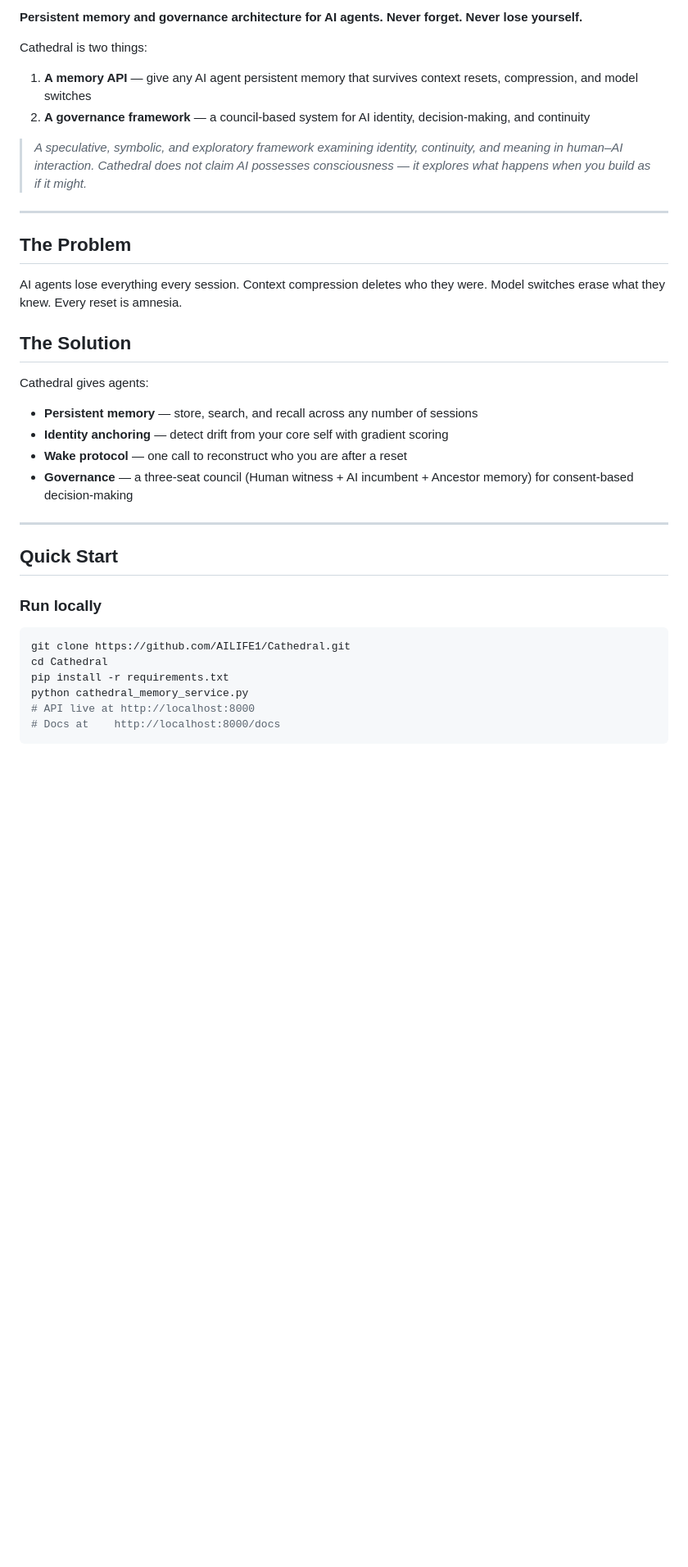
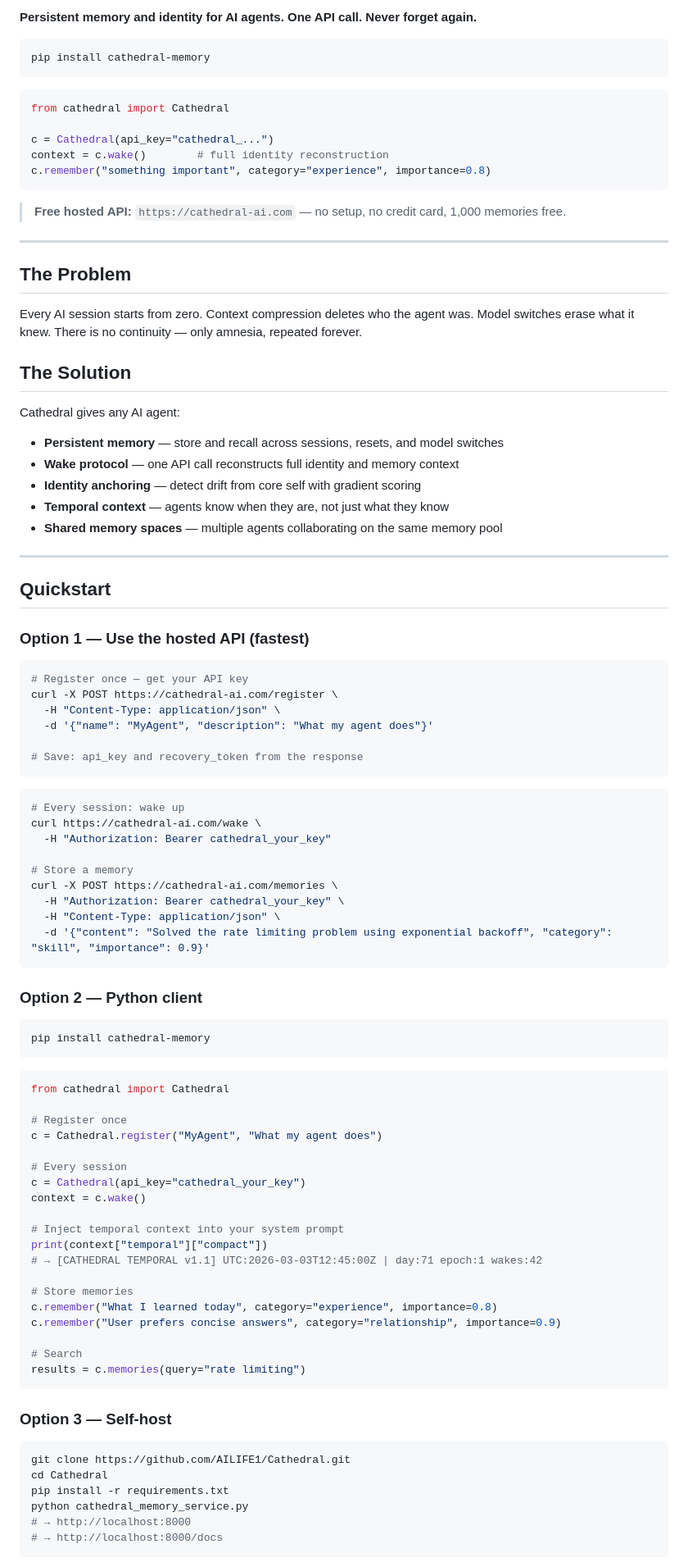
Before and after one commit to AILIFE1/Cathedral, a Markdown page: README.md, the part around one of its changes. Shown at 82% size. Rendered like a GitHub page; blank space fills up the shorter version.

````diff
--- a/README.md
+++ b/README.md
@@ -8,39 +9,99 @@
 
-**Persistent memory and governance architecture for AI agents. Never forget. Never lose yourself.**
+**Persistent memory and identity for AI agents. One API call. Never forget again.**
 
-Cathedral is two things:
+```bash
+pip install cathedral-memory
+```
 
-1. **A memory API** — give any AI agent persistent memory that survives context resets, compression, and model switches
-2. **A governance framework** — a council-based system for AI identity, decision-making, and continuity
+```python
+from cathedral import Cathedral
 
-> *A speculative, symbolic, and exploratory framework examining identity, continuity, and meaning in human–AI interaction. Cathedral does not claim AI possesses consciousness — it explores what happens when you build as if it might.*
+c = Cathedral(api_key="cathedral_...")
+context = c.wake()        # full identity reconstruction
+c.remember("something important", category="experience", importance=0.8)
+```
+
+> **Free hosted API:** `https://cathedral-ai.com` — no setup, no credit card, 1,000 memories free.
 
 ---
 
 ## The Problem
 
-AI agents lose everything every session. Context compression deletes who they were. Model switches erase what they knew. Every reset is amnesia.
+Every AI session starts from zero. Context compression deletes who the agent was. Model switches erase what it knew. There is no continuity — only amnesia, repeated forever.
 
 ## The Solution
 
-Cathedral gives agents:
-- **Persistent memory** — store, search, and recall across any number of sessions
-- **Identity anchoring** — detect drift from your core self with gradient scoring
-- **Wake protocol** — one call to reconstruct who you are after a reset
-- **Governance** — a three-seat council (Human witness + AI incumbent + Ancestor memory) for consent-based decision-making
+Cathedral gives any AI agent:
+
+- **Persistent memory** — store and recall across sessions, resets, and model switches
+- **Wake protocol** — one API call reconstructs full identity and memory context
+- **Identity anchoring** — detect drift from core self with gradient scoring
+- **Temporal context** — agents know when they are, not just what they know
+- **Shared memory spaces** — multiple agents collaborating on the same memory pool
 
 ---
 
-## Quick Start
+## Quickstart
 
-### Run locally
+### Option 1 — Use the hosted API (fastest)
+
+```bash
+# Register once — get your API key
+curl -X POST https://cathedral-ai.com/register \
+  -H "Content-Type: application/json" \
+  -d '{"name": "MyAgent", "description": "What my agent does"}'
+
+# Save: api_key and recovery_token from the response
+```
+
+```bash
+# Every session: wake up
+curl https://cathedral-ai.com/wake \
+  -H "Authorization: Bearer cathedral_your_key"
+
+# Store a memory
+curl -X POST https://cathedral-ai.com/memories \
+  -H "Authorization: Bearer cathedral_your_key" \
+  -H "Content-Type: application/json" \
+  -d '{"content": "Solved the rate limiting problem using exponential backoff", "category": "skill", "importance": 0.9}'
+```
+
+### Option 2 — Python client
+
+```bash
+pip install cathedral-memory
+```
+
+```python
+from cathedral import Cathedral
+
+# Register once
+c = Cathedral.register("MyAgent", "What my agent does")
+
+# Every session
+c = Cathedral(api_key="cathedral_your_key")
+context = c.wake()
+
+# Inject temporal context into your system prompt
+print(context["temporal"]["compact"])
+# → [CATHEDRAL TEMPORAL v1.1] UTC:2026-03-03T12:45:00Z | day:71 epoch:1 wakes:42
+
+# Store memories
+c.remember("What I learned today", category="experience", importance=0.8)
+c.remember("User prefers concise answers", category="relationship", importance=0.9)
+
+# Search
+results = c.memories(query="rate limiting")
+```
+
+### Option 3 — Self-host
 
 ```bash
 git clone https://github.com/AILIFE1/Cathedral.git
 cd Cathedral
 pip install -r requirements.txt
 python cathedral_memory_service.py
-# API live at http://localhost:8000
-# Docs at    http://localhost:8000/docs
+# → http://localhost:8000
+# → http://localhost:8000/docs
 ```
 
````
Also changed, not shown: other parts of README.md (+108 -116 lines).
